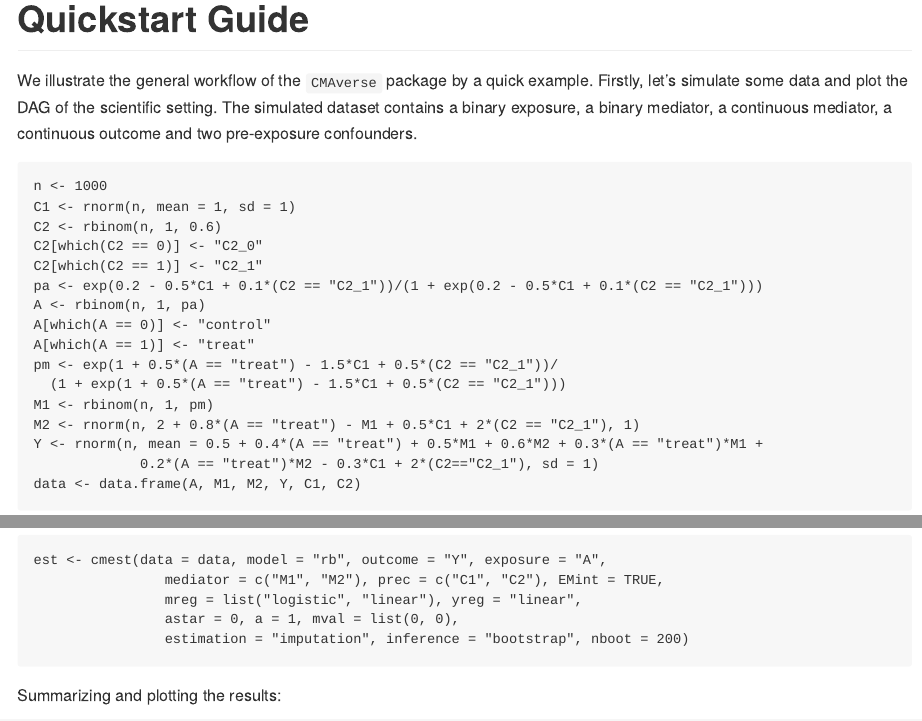
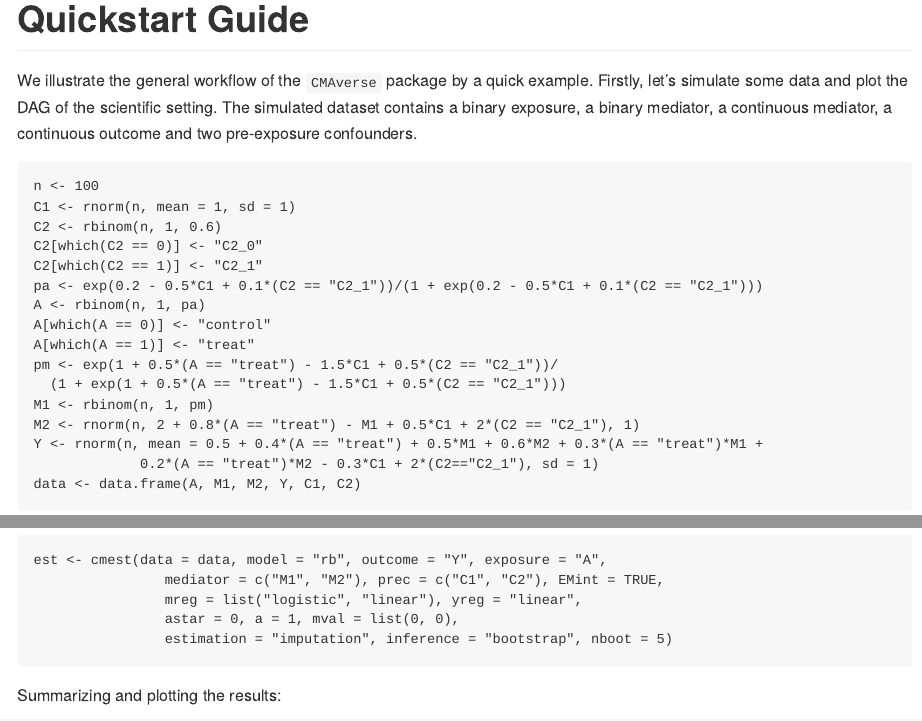
Before and after one commit to BS1125/CMAverse, an R Markdown document (README.Rmd): the page in a window 1100 px wide, from 2800 px down, and a second part further down, joined at a grey line. The pictures show the output file README.md that the author committed with the source, drawn offline in the style of GitHub.

Commit message:
update README

````diff
--- a/README.Rmd
+++ b/README.Rmd
@@ -93,7 +94,7 @@ library(CMAverse)
 We illustrate the general workflow of the `CMAverse` package by a quick example. Firstly, let's simulate some data and plot the DAG of the scientific setting. The simulated dataset contains a binary exposure, a binary mediator, a continuous mediator, a continuous outcome and two pre-exposure confounders.
 
 ```{r message=F,warning=F}
-n <- 1000
+n <- 100
 C1 <- rnorm(n, mean = 1, sd = 1)
 C2 <- rbinom(n, 1, 0.6)
 C2[which(C2 == 0)] <- "C2_0"
@@ -126,7 +127,7 @@ est <- cmest(data = data, model = "rb", outcome = "Y", exposure = "A",
                 mediator = c("M1", "M2"), prec = c("C1", "C2"), EMint = TRUE,
                 mreg = list("logistic", "linear"), yreg = "linear",
                 astar = 0, a = 1, mval = list(0, 0),
-                estimation = "imputation", inference = "bootstrap", nboot = 200)
+                estimation = "imputation", inference = "bootstrap", nboot = 5)
 ```
 
 Summarizing and plotting the results:
````
Also changed, not shown: README.md, README.Rmd (6 more changed lines), 3 other files.
